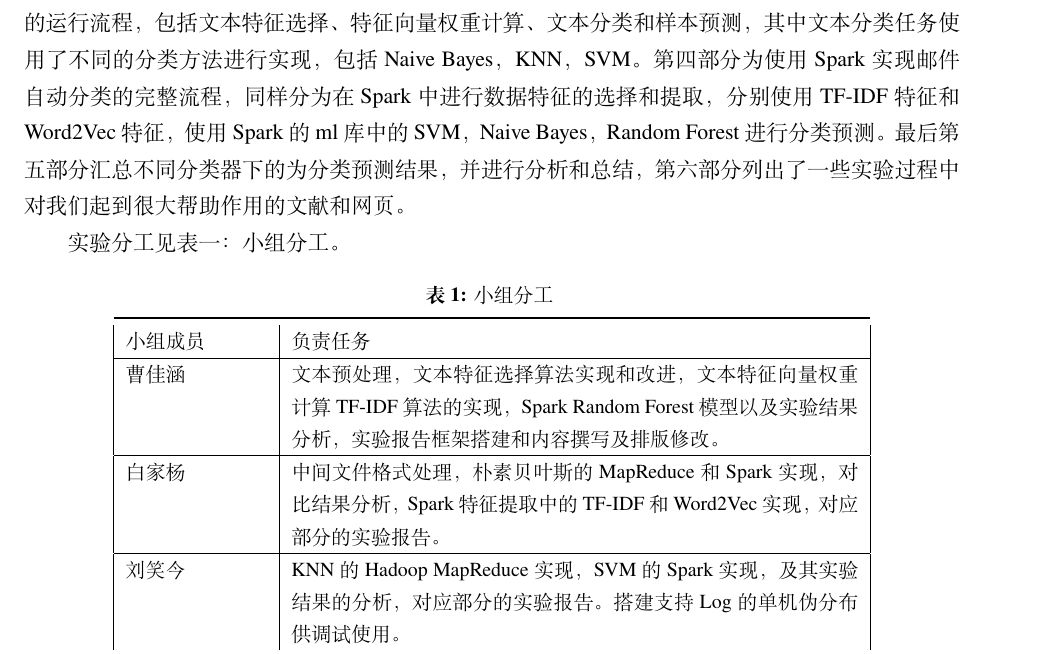
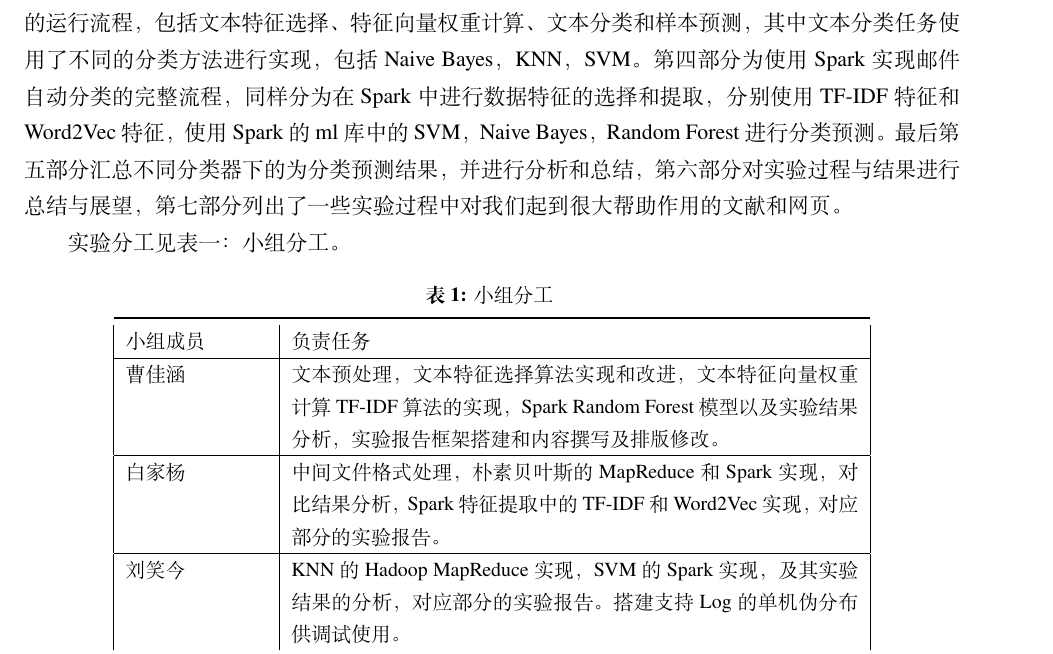
Before and after one commit to njubigdata04/Email-Classification, a LaTeX document (Report/elegantpaper-cn.tex): part of page 3 of 33, cut so that both start at the same text. Compiled offline with XeLaTeX.

Commit message:
modify 引言

```diff
--- a/Report/elegantpaper-cn.tex
+++ b/Report/elegantpaper-cn.tex
@@ -30,7 +30,7 @@
 \tableofcontents
 
 \section{引言}
-本篇论文主要按预处理-算法原理-算法实现-结果分析的顺序进行。第二部分简要分析了训练数据集的特征，以对后续处理的方法起到指导性作用，便于接下来的处理。第三部分介绍了整个完整的运行流程，包括文本特征选择、特征向量权重计算、文本分类和样本预测，其中文本分类任务使用了不同的分类方法进行实现，包括Naive Bayes，KNN， SVM。第四部分为使用Spark实现邮件自动分类的完整流程，同样分为在Spark中进行数据特征的选择和提取，分别使用TF-IDF特征和Word2Vec特征，使用Spark的ml库中的SVM，Naive Bayes， Random Forest进行分类预测。最后第五部分汇总不同分类器下的为分类预测结果，并进行分析和总结，第六部分列出了一些实验过程中对我们起到很大帮助作用的文献和网页。
+本篇论文主要按预处理-算法原理-算法实现-结果分析的顺序进行。第二部分简要分析了训练数据集的特征，以对后续处理的方法起到指导性作用，便于接下来的处理。第三部分介绍了整个完整的运行流程，包括文本特征选择、特征向量权重计算、文本分类和样本预测，其中文本分类任务使用了不同的分类方法进行实现，包括Naive Bayes，KNN， SVM。第四部分为使用Spark实现邮件自动分类的完整流程，同样分为在Spark中进行数据特征的选择和提取，分别使用TF-IDF特征和Word2Vec特征，使用Spark的ml库中的SVM，Naive Bayes， Random Forest进行分类预测。最后第五部分汇总不同分类器下的为分类预测结果，并进行分析和总结，第六部分对实验过程与结果进行总结与展望，第七部分列出了一些实验过程中对我们起到很大帮助作用的文献和网页。
 
 实验分工见表一：小组分工。
 \begin{table}[H]
```
Also changed, not shown: Report/elegantpaper-cn.pdf.
